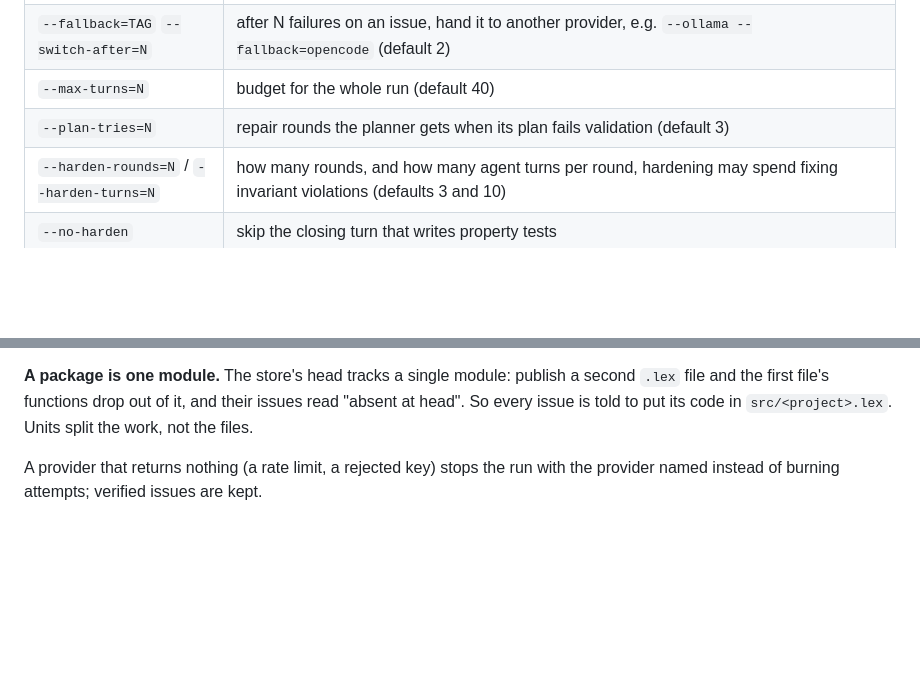
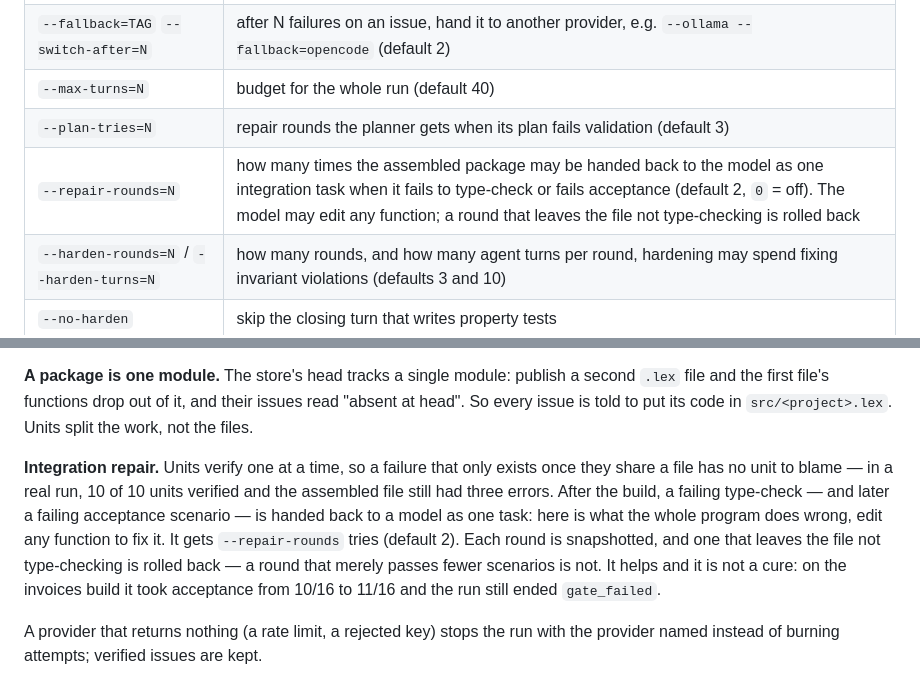
Before and after one commit to alpibrusl/lex-code, a Markdown page: README.md, 2 parts joined by grey strips. Drawn GitHub-style; blank space fills up the shorter version.

Commit message:
docs: integration repair and --repair-rounds
Co-Authored-By: Claude Sonnet 5.5 <noreply@anthropic.com>

```diff
--- a/README.md
+++ b/README.md
@@ -353,6 +353,7 @@ would notice. A regressed issue simply comes back on the board.
 | `--fallback=TAG` `--switch-after=N` | after N failures on an issue, hand it to another provider, e.g. `--ollama --fallback=opencode` (default 2) |
 | `--max-turns=N` | budget for the whole run (default 40) |
 | `--plan-tries=N` | repair rounds the planner gets when its plan fails validation (default 3) |
+| `--repair-rounds=N` | how many times the assembled package may be handed back to the model as one integration task when it fails to type-check or fails acceptance (default 2, `0` = off). The model may edit any function; a round that leaves the file not type-checking is rolled back |
 | `--harden-rounds=N` / `--harden-turns=N` | how many rounds, and how many agent turns per round, hardening may spend fixing invariant violations (defaults 3 and 10) |
 | `--no-harden` | skip the closing turn that writes property tests |
 | `--no-acceptance` | skip the closing acceptance run (below) |
@@ -389,6 +390,17 @@ round-trip and property tests and running them.
 a second `.lex` file and the first file's functions drop out of it, and their
 issues read "absent at head". So every issue is told to put its code in
 `src/<project>.lex`. Units split the work, not the files.
+
+**Integration repair.** Units verify one at a time, so a failure that only exists
+once they share a file has no unit to blame — in a real run, 10 of 10 units
+verified and the assembled file still had three errors. After the build, a
+failing type-check — and later a failing acceptance scenario — is handed back to
+a model as one task: here is what the whole program does wrong, edit any function
+to fix it. It gets `--repair-rounds` tries (default 2). Each round is snapshotted,
+and one that leaves the file not type-checking is rolled back — a round that
+merely passes fewer scenarios is not. It helps and it is not
+a cure: on the invoices build it took acceptance from 10/16 to 11/16 and the
+run still ended `gate_failed`.
 
 A provider that returns nothing (a rate limit, a rejected key) stops the run
 with the provider named instead of burning attempts; verified issues are kept.
```
